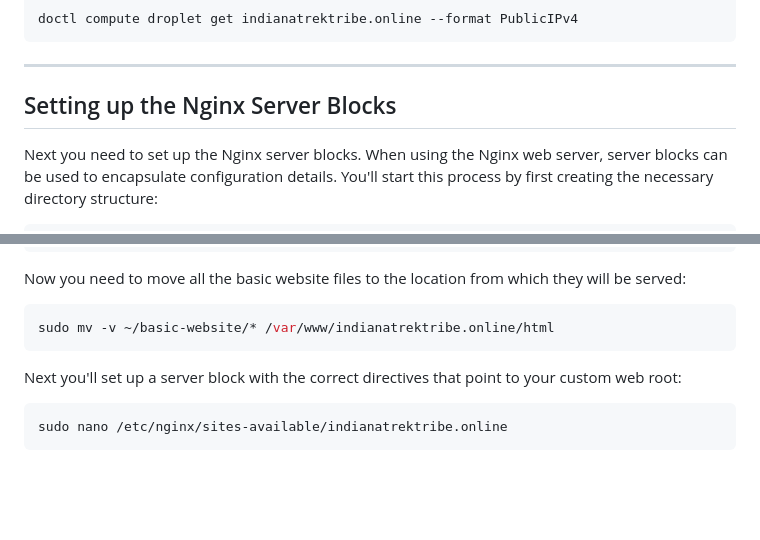
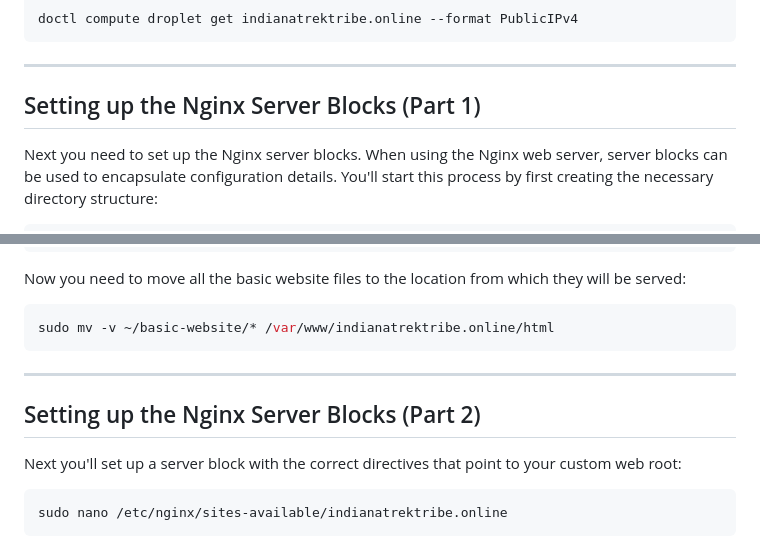
Before and after one commit to brett-buskirk/guide-to-deployment, a Markdown page: README.md, 2 parts joined by grey strips. Drawn GitHub-style; blank space fills up the shorter version.

Commit message:
Broke up server block sections in main README

````diff
--- a/README.md
+++ b/README.md
@@ -301,7 +301,7 @@ doctl compute droplet get indianatrektribe.online --format PublicIPv4
 
 ---
 
-## Setting up the Nginx Server Blocks ###
+## Setting up the Nginx Server Blocks (Part 1) ##
 
 Next you need to set up the Nginx server blocks. When using the Nginx web server, server blocks can be used to encapsulate configuration details. You'll start this process by first creating the necessary directory structure:
 
@@ -346,6 +346,10 @@ Now you need to move all the basic website files to the location from which they
 ```shell
 sudo mv -v ~/basic-website/* /var/www/indianatrektribe.online/html
 ```
+
+---
+
+## Setting up the Nginx Server Blocks (Part 2) ##
 
 Next you'll set up a server block with the correct directives that point to your custom web root:
 
````
